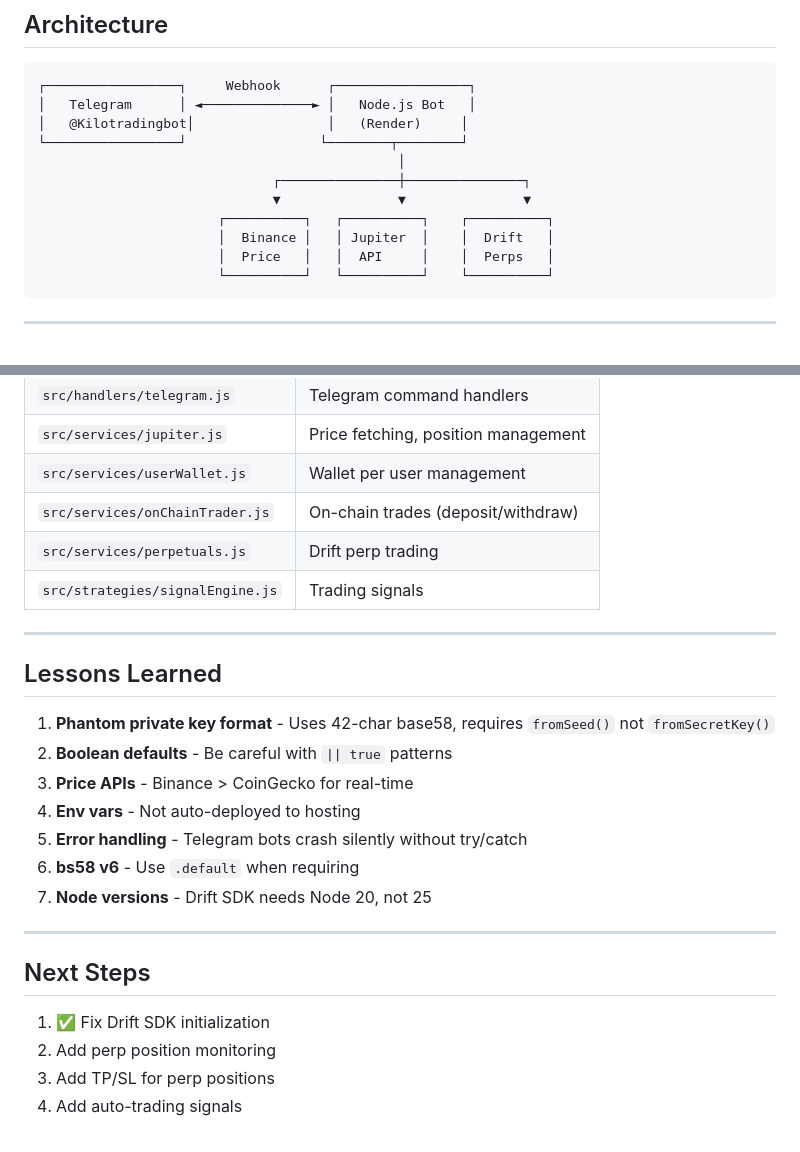
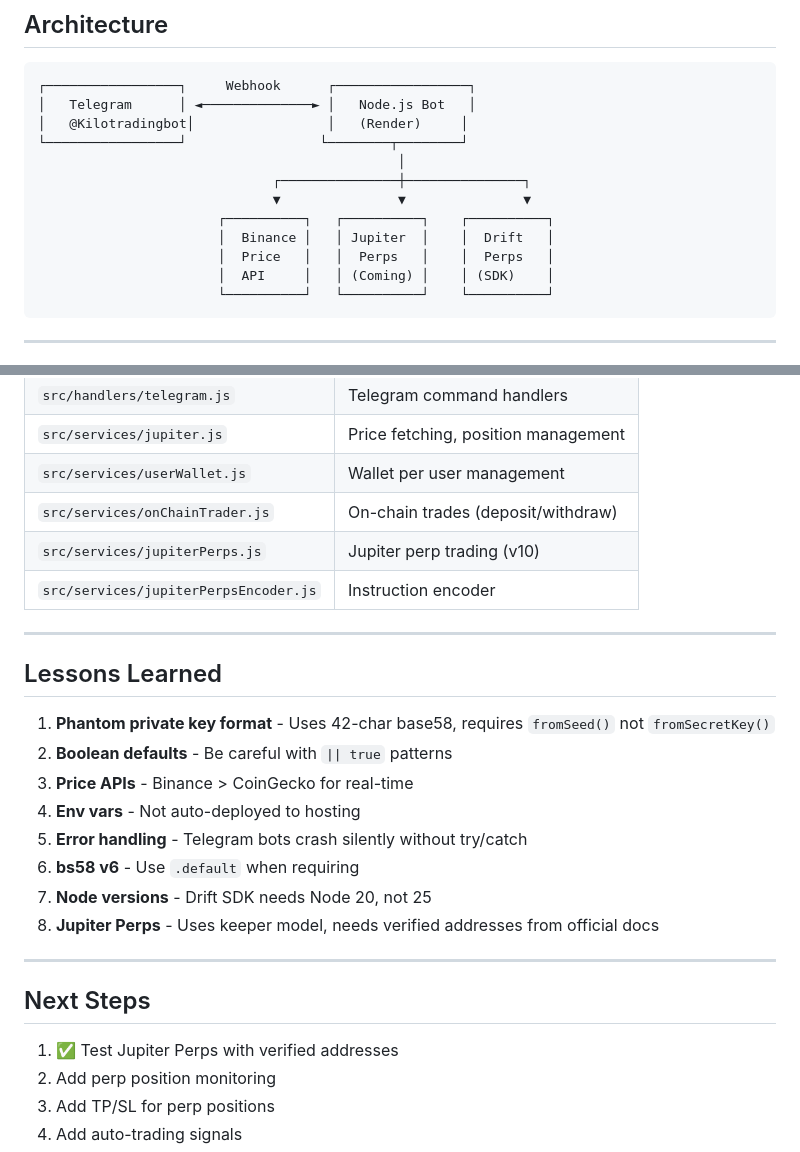
Before and after one commit to LithiumEinsteinium/solperps-bot, a Markdown page: SCOPE.md, 2 parts joined by grey strips. GitHub-like rendering.

````diff
--- a/SCOPE.md
+++ b/SCOPE.md
@@ -108,7 +138,8 @@
                               ▼               ▼               ▼
                        ┌──────────┐   ┌──────────┐    ┌──────────┐
                        │  Binance │   │ Jupiter  │    │  Drift   │
-                       │  Price   │   │  API     │    │  Perps   │
+                       │  Price   │   │  Perps   │    │  Perps   │
+                       │  API     │   │ (Coming) │    │ (SDK)    │
                        └──────────┘   └──────────┘    └──────────┘
 ```
 
@@ -141,8 +172,8 @@ PAPER_TRADING=true
 | `src/services/jupiter.js` | Price fetching, position management |
 | `src/services/userWallet.js` | Wallet per user management |
 | `src/services/onChainTrader.js` | On-chain trades (deposit/withdraw) |
-| `src/services/perpetuals.js` | Drift perp trading |
-| `src/strategies/signalEngine.js` | Trading signals |
+| `src/services/jupiterPerps.js` | Jupiter perp trading (v10) |
+| `src/services/jupiterPerpsEncoder.js` | Instruction encoder |
 
 ---
 
@@ -155,12 +186,13 @@ PAPER_TRADING=true
 5. **Error handling** - Telegram bots crash silently without try/catch
 6. **bs58 v6** - Use `.default` when requiring
 7. **Node versions** - Drift SDK needs Node 20, not 25
+8. **Jupiter Perps** - Uses keeper model, needs verified addresses from official docs
 
 ---
 
 ## Next Steps
 
-1. ✅ Fix Drift SDK initialization
+1. ✅ Test Jupiter Perps with verified addresses
 2. Add perp position monitoring
 3. Add TP/SL for perp positions
 4. Add auto-trading signals
````
Also changed, not shown: other parts of SCOPE.md (+40 -10 lines).
